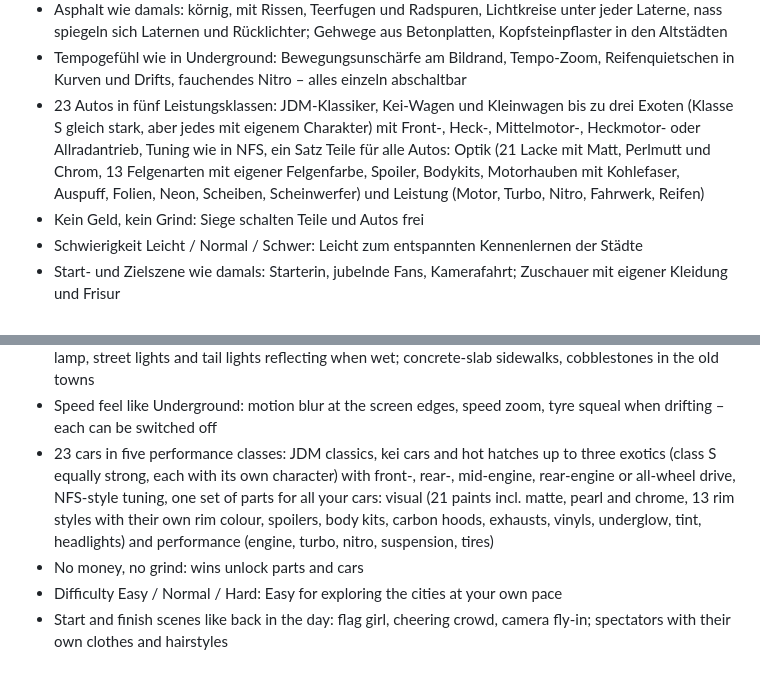
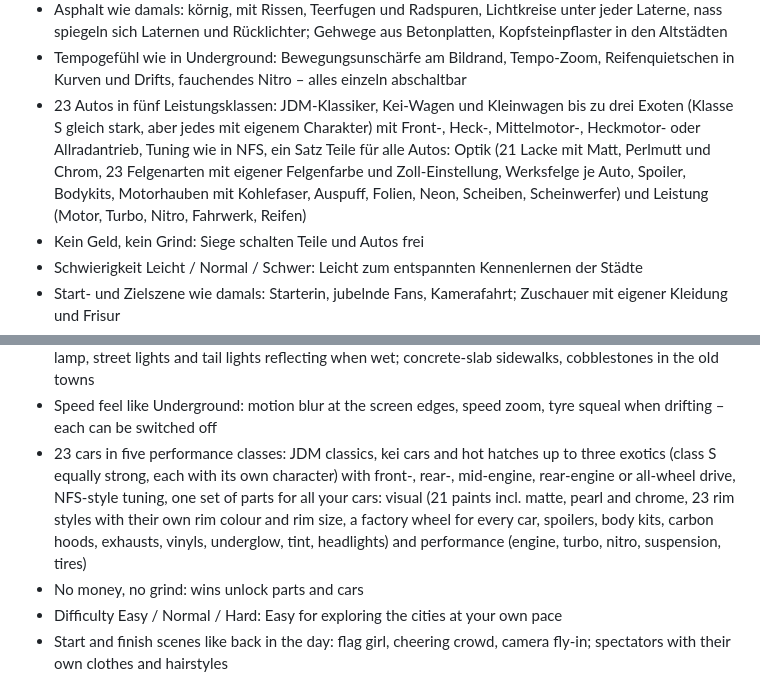
Before and after one commit to DesignStraub/underground-sprint, a Markdown page: release/ITCH_PAGE.md, 2 parts joined by grey strips. GitHub-like rendering.

```diff
--- a/release/ITCH_PAGE.md
+++ b/release/ITCH_PAGE.md
@@ -45,7 +45,7 @@ Berlin-Kreuzberg, mit Dom, Residenz, Festung, Oberbaumbrücke und Hochbahn an ih
 - Sprungkamera wie in Underground: Bei großen Sprüngen fängt dich eine Kamera schräg von vorn ein, in leichter Zeitlupe
 - Asphalt wie damals: körnig, mit Rissen, Teerfugen und Radspuren, Lichtkreise unter jeder Laterne, nass spiegeln sich Laternen und Rücklichter; Gehwege aus Betonplatten, Kopfsteinpflaster in den Altstädten
 - Tempogefühl wie in Underground: Bewegungsunschärfe am Bildrand, Tempo-Zoom, Reifenquietschen in Kurven und Drifts, fauchendes Nitro – alles einzeln abschaltbar
-- 23 Autos in fünf Leistungsklassen: JDM-Klassiker, Kei-Wagen und Kleinwagen bis zu drei Exoten (Klasse S gleich stark, aber jedes mit eigenem Charakter) mit Front-, Heck-, Mittelmotor-, Heckmotor- oder Allradantrieb, Tuning wie in NFS, ein Satz Teile für alle Autos: Optik (21 Lacke mit Matt, Perlmutt und Chrom, 13 Felgenarten mit eigener Felgenfarbe, Spoiler, Bodykits, Motorhauben mit Kohlefaser, Auspuff, Folien, Neon, Scheiben, Scheinwerfer) und Leistung (Motor, Turbo, Nitro, Fahrwerk, Reifen)
+- 23 Autos in fünf Leistungsklassen: JDM-Klassiker, Kei-Wagen und Kleinwagen bis zu drei Exoten (Klasse S gleich stark, aber jedes mit eigenem Charakter) mit Front-, Heck-, Mittelmotor-, Heckmotor- oder Allradantrieb, Tuning wie in NFS, ein Satz Teile für alle Autos: Optik (21 Lacke mit Matt, Perlmutt und Chrom, 23 Felgenarten mit eigener Felgenfarbe und Zoll-Einstellung, Werksfelge je Auto, Spoiler, Bodykits, Motorhauben mit Kohlefaser, Auspuff, Folien, Neon, Scheiben, Scheinwerfer) und Leistung (Motor, Turbo, Nitro, Fahrwerk, Reifen)
 - Kein Geld, kein Grind: Siege schalten Teile und Autos frei
 - Schwierigkeit Leicht / Normal / Schwer: Leicht zum entspannten Kennenlernen der Städte
 - Start- und Zielszene wie damals: Starterin, jubelnde Fans, Kamerafahrt; Zuschauer mit eigener Kleidung und Frisur
@@ -82,7 +82,7 @@ cathedral, palace, fortress, Oberbaum Bridge and elevated U-Bahn in their real p
 - Jump camera like in Underground: big jumps cut to a camera watching you from ahead at an angle, in slight slow motion
 - Asphalt like back then: grainy, with cracks, tar seams and wheel ruts, a pool of light under every street lamp, street lights and tail lights reflecting when wet; concrete-slab sidewalks, cobblestones in the old towns
 - Speed feel like Underground: motion blur at the screen edges, speed zoom, tyre squeal when drifting – each can be switched off
-- 23 cars in five performance classes: JDM classics, kei cars and hot hatches up to three exotics (class S equally strong, each with its own character) with front-, rear-, mid-engine, rear-engine or all-wheel drive, NFS-style tuning, one set of parts for all your cars: visual (21 paints incl. matte, pearl and chrome, 13 rim styles with their own rim colour, spoilers, body kits, carbon hoods, exhausts, vinyls, underglow, tint, headlights) and performance (engine, turbo, nitro, suspension, tires)
+- 23 cars in five performance classes: JDM classics, kei cars and hot hatches up to three exotics (class S equally strong, each with its own character) with front-, rear-, mid-engine, rear-engine or all-wheel drive, NFS-style tuning, one set of parts for all your cars: visual (21 paints incl. matte, pearl and chrome, 23 rim styles with their own rim colour and rim size, a factory wheel for every car, spoilers, body kits, carbon hoods, exhausts, vinyls, underglow, tint, headlights) and performance (engine, turbo, nitro, suspension, tires)
 - No money, no grind: wins unlock parts and cars
 - Difficulty Easy / Normal / Hard: Easy for exploring the cities at your own pace
 - Start and finish scenes like back in the day: flag girl, cheering crowd, camera fly-in; spectators with their own clothes and hairstyles
```
Also changed, not shown: README.md (+29 -4 lines), update_bilder/felgen_2_18.jpg (added), 9 other files.
